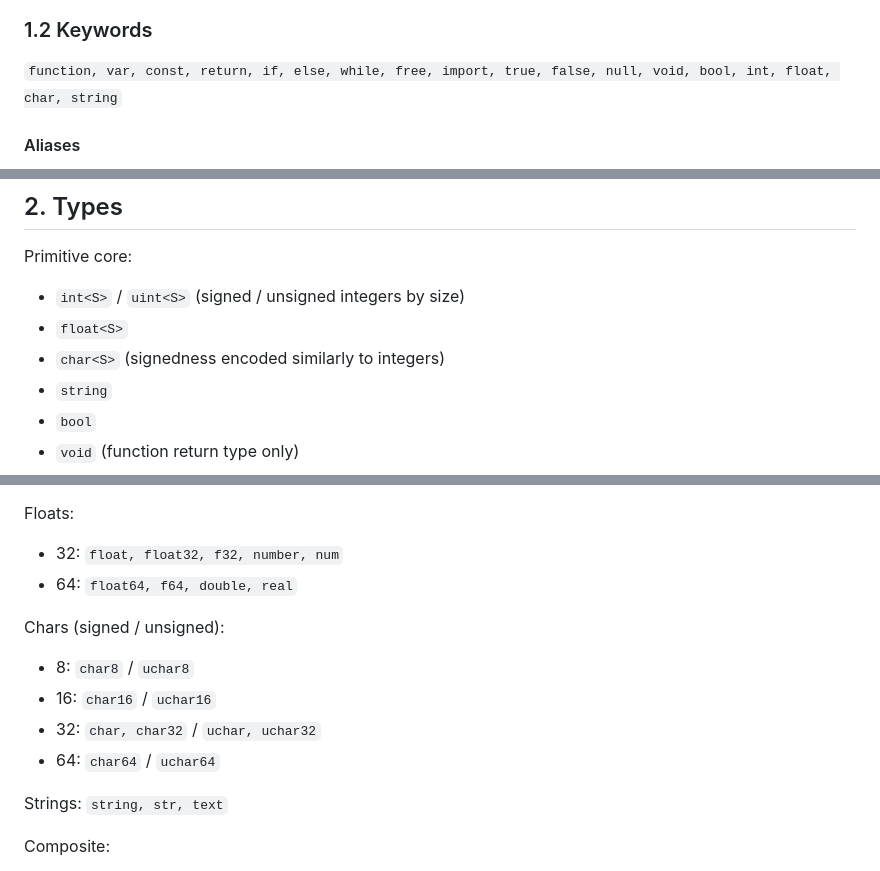
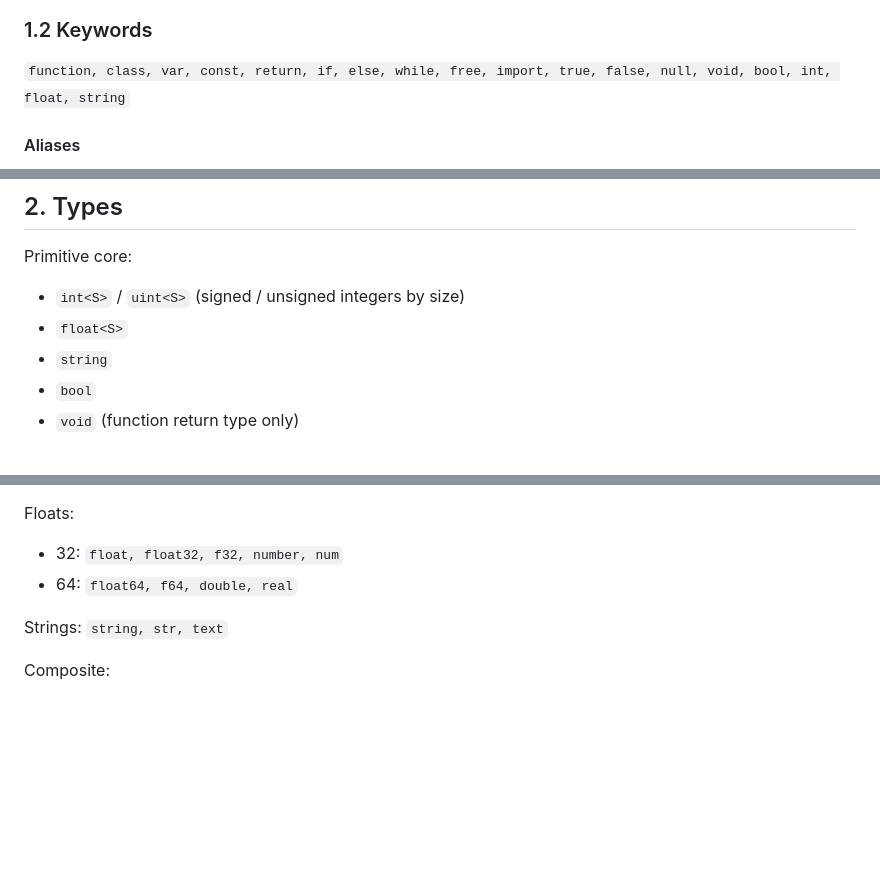
Before and after one commit to Lawtro37/The-LIA-Programming-Language-Specification, a Markdown page: README.md, 3 parts joined by grey strips. GitHub-like rendering; blank space fills up the shorter version.

```diff
--- a/README.md
+++ b/README.md
@@ -56,7 +56,7 @@ Pattern: `[A-Za-z_][A-Za-z0-9_]*`
 Case-sensitive. Reserved keywords excluded.
 
 ### 1.2 Keywords
-`function, var, const, return, if, else, while, free, import, true, false, null, void, bool, int, float, char, string`
+`function, class, var, const, return, if, else, while, free, import, true, false, null, void, bool, int, float, string`
 
 #### Aliases
 `function`: `fn, fun, func, def`
@@ -90,7 +90,6 @@ Case-sensitive. Reserved keywords excluded.
 Primitive core:
 - `int<S>` / `uint<S>` (signed / unsigned integers by size)
 - `float<S>`
-- `char<S>` (signedness encoded similarly to integers)
 - `string`
 - `bool`
 - `void` (function return type only)
@@ -111,12 +110,6 @@ Integers (signed / unsigned):
 Floats:
 - 32: `float, float32, f32, number, num`
 - 64: `float64, f64, double, real`
-
-Chars (signed / unsigned):
-- 8:  `char8` / `uchar8`
-- 16: `char16` / `uchar16`
-- 32: `char, char32` / `uchar, uchar32`
-- 64: `char64` / `uchar64`
 
 Strings: `string, str, text`
 
```
Also changed, not shown: other parts of README.md (+37 -11 lines).
